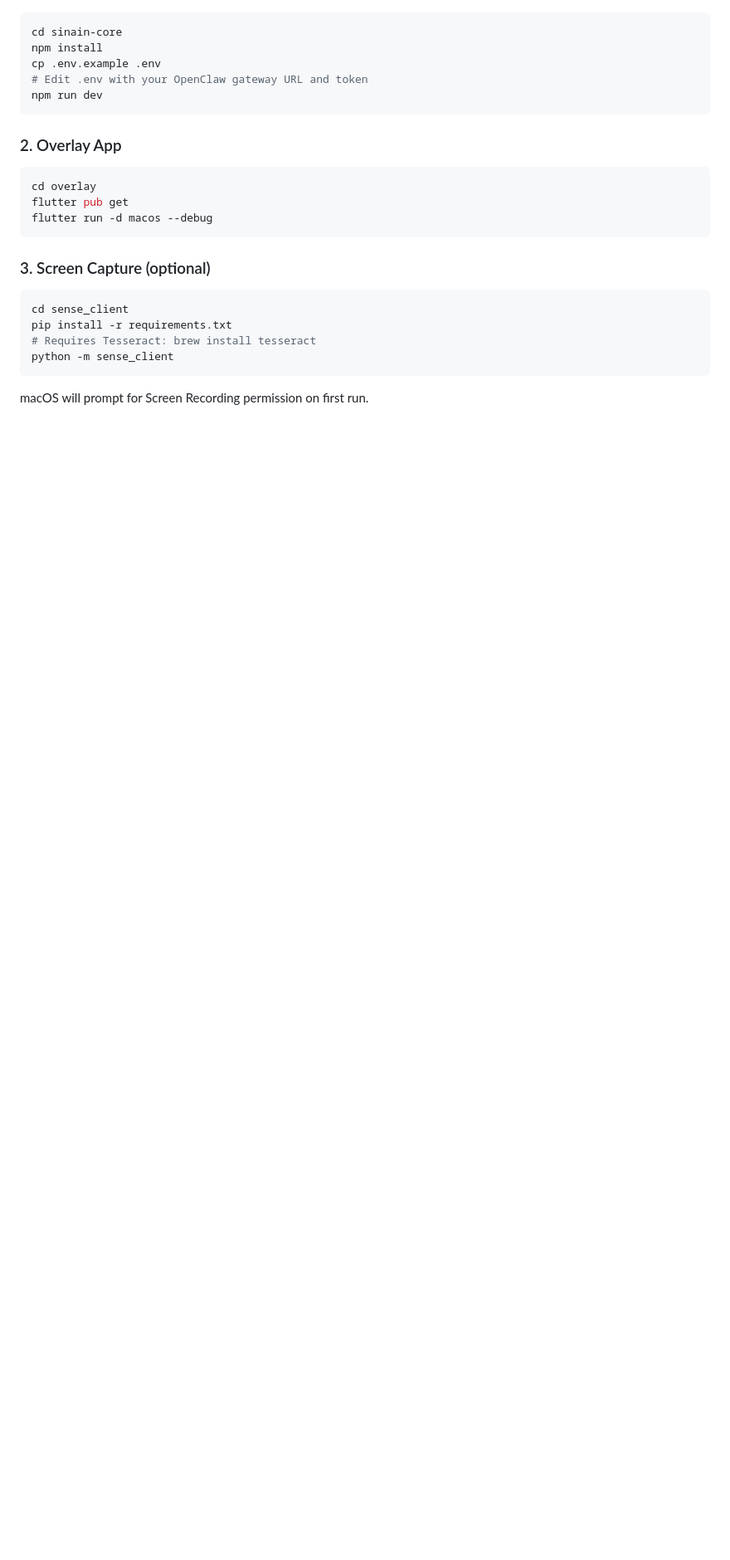
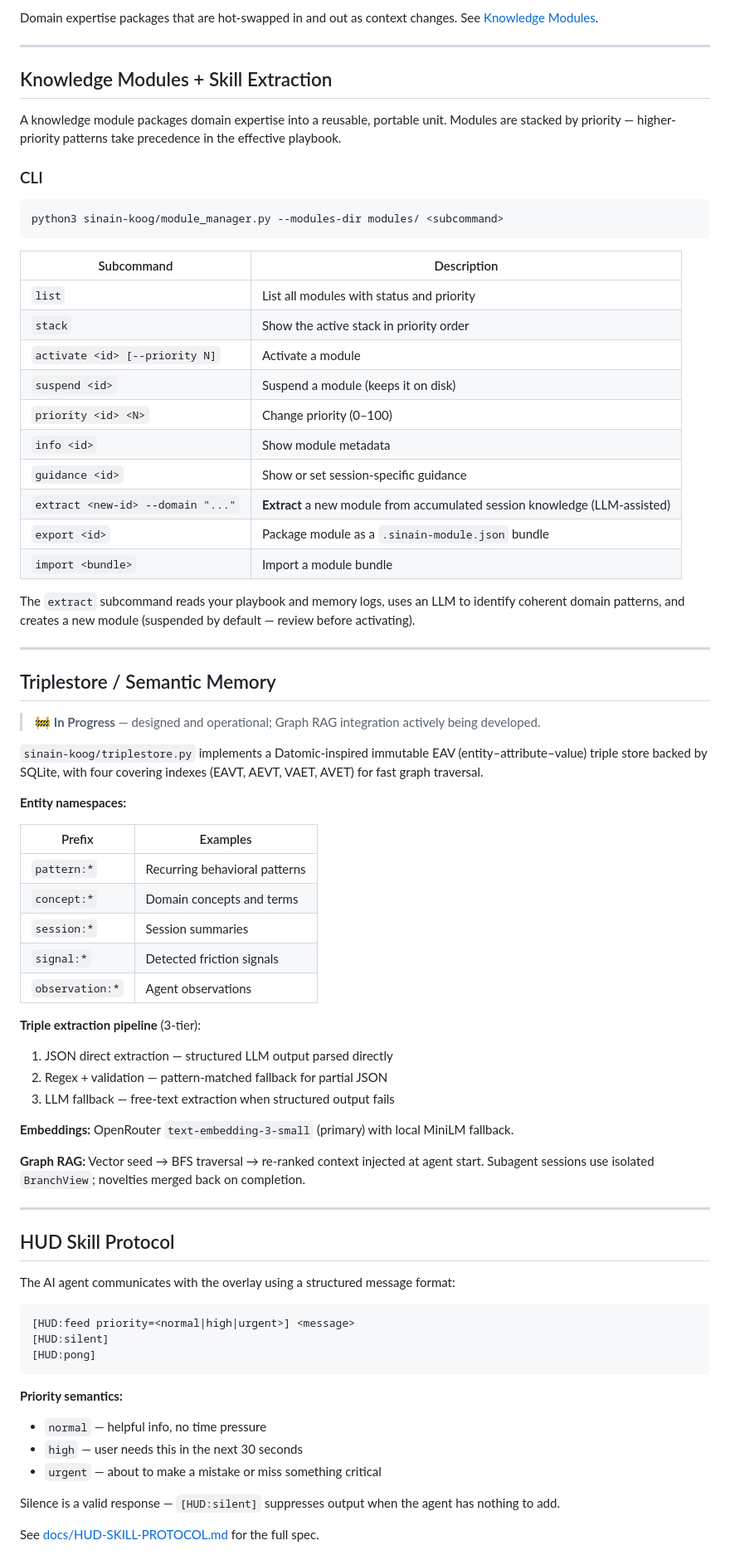
Before and after one commit to Geravant/sinain-hud-1, a Markdown page: README.md, the part around one of its changes. Shown at 83% size. GitHub-like rendering; blank space fills up the shorter version.

````diff
--- a/README.md
+++ b/README.md
@@ -70,28 +153,84 @@ The agent loop runs a periodic tick: capture screen/audio, build a context windo
+Domain expertise packages that are hot-swapped in and out as context changes.
+See [Knowledge Modules](#knowledge-modules--skill-extraction).
+
+---
+
+## Knowledge Modules + Skill Extraction
+
+A knowledge module packages domain expertise into a reusable, portable unit. Modules are stacked
+by priority — higher-priority patterns take precedence in the effective playbook.
+
+### CLI
 
 ```bash
-cd sinain-core
-npm install
-cp .env.example .env
-# Edit .env with your OpenClaw gateway URL and token
-npm run dev
+python3 sinain-koog/module_manager.py --modules-dir modules/ <subcommand>
 ```
 
-### 2. Overlay App
+| Subcommand | Description |
+|---|---|
+| `list` | List all modules with status and priority |
+| `stack` | Show the active stack in priority order |
+| `activate <id> [--priority N]` | Activate a module |
+| `suspend <id>` | Suspend a module (keeps it on disk) |
+| `priority <id> <N>` | Change priority (0–100) |
+| `info <id>` | Show module metadata |
+| `guidance <id>` | Show or set session-specific guidance |
+| `extract <new-id> --domain "..."` | **Extract** a new module from accumulated session knowledge (LLM-assisted) |
+| `export <id>` | Package module as a `.sinain-module.json` bundle |
+| `import <bundle>` | Import a module bundle |
 
-```bash
-cd overlay
-flutter pub get
-flutter run -d macos --debug
+The `extract` subcommand reads your playbook and memory logs, uses an LLM to identify coherent
+domain patterns, and creates a new module (suspended by default — review before activating).
+
+---
+
+## Triplestore / Semantic Memory
+
+> 🚧 **In Progress** — designed and operational; Graph RAG integration actively being developed.
+
+`sinain-koog/triplestore.py` implements a Datomic-inspired immutable EAV (entity–attribute–value)
+triple store backed by SQLite, with four covering indexes (EAVT, AEVT, VAET, AVET) for fast
+graph traversal.
+
+**Entity namespaces:**
+
+| Prefix | Examples |
+|---|---|
+| `pattern:*` | Recurring behavioral patterns |
+| `concept:*` | Domain concepts and terms |
+| `session:*` | Session summaries |
+| `signal:*` | Detected friction signals |
+| `observation:*` | Agent observations |
+
+**Triple extraction pipeline** (3-tier):
+
+1. JSON direct extraction — structured LLM output parsed directly
+2. Regex + validation — pattern-matched fallback for partial JSON
+3. LLM fallback — free-text extraction when structured output fails
+
+**Embeddings:** OpenRouter `text-embedding-3-small` (primary) with local MiniLM fallback.
+
+**Graph RAG:** Vector seed → BFS traversal → re-ranked context injected at agent start.
+Subagent sessions use isolated `BranchView`; novelties merged back on completion.
+
+---
+
+## HUD Skill Protocol
+
+The AI agent communicates with the overlay using a structured message format:
+
+```
+[HUD:feed priority=<normal|high|urgent>] <message>
+[HUD:silent]
+[HUD:pong]
 ```
 
-### 3. Screen Capture (optional)
+**Priority semantics:**
+- `normal` — helpful info, no time pressure
+- `high` — user needs this in the next 30 seconds
+- `urgent` — about to make a mistake or miss something critical
 
-```bash
-cd sense_client
-pip install -r requirements.txt
-# Requires Tesseract: brew install tesseract
-python -m sense_client
-```
+Silence is a valid response — `[HUD:silent]` suppresses output when the agent has nothing to add.
 
-macOS will prompt for Screen Recording permission on first run.
+See [docs/HUD-SKILL-PROTOCOL.md](docs/HUD-SKILL-PROTOCOL.md) for the full spec.
 
````
Also changed, not shown: other parts of README.md (+212 -108 lines).
